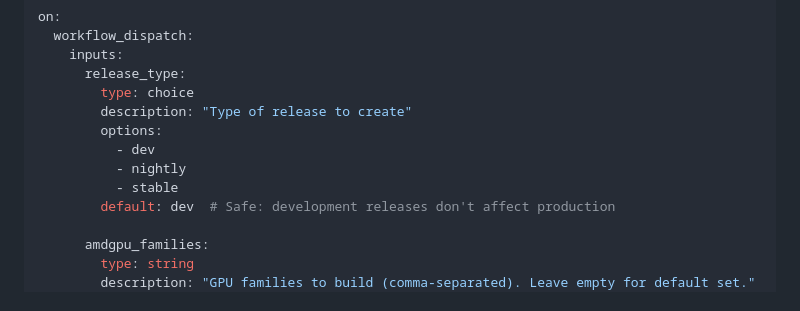
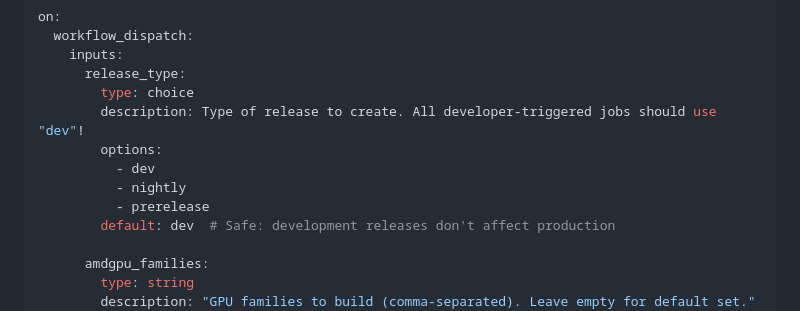
Before and after one commit to Naster17/bc250-therock, a Markdown page: docs/development/style_guide.md, the part around the change. GitHub-like rendering.

```diff
--- a/docs/development/style_guide.md
+++ b/docs/development/style_guide.md
@@ -572,11 +572,11 @@ on:
     inputs:
       release_type:
         type: choice
-        description: "Type of release to create"
+        description: Type of release to create. All developer-triggered jobs should use "dev"!
         options:
           - dev
           - nightly
-          - stable
+          - prerelease
         default: dev  # Safe: development releases don't affect production
 
       amdgpu_families:
```
Also changed, not shown: docs/development/github_actions_debugging.md (+68 -0 lines), docs/development/assets/build_portable_linux_pytorch_wheels_workflow_dispatch.jpg (added), docs/development/assets/copy_release_workflow_dispatch.jpg (added), 9 other files.
